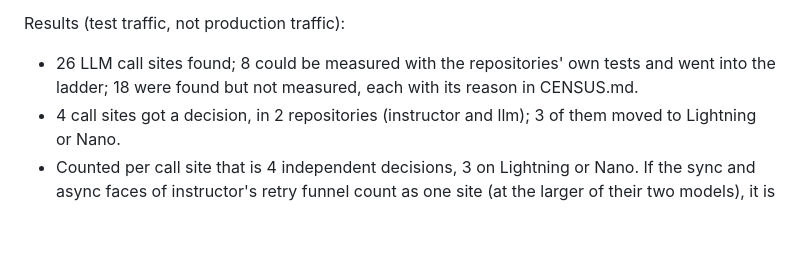
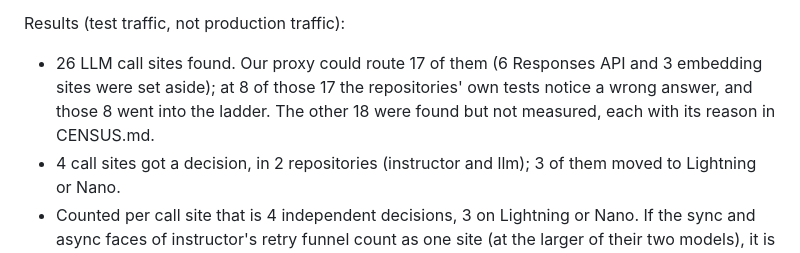
Before and after one commit to retailbox-automation/model-moving-day, a Markdown page: README.md, the part around the change. Drawn GitHub-style; blank space fills up the shorter version.

Commit message:
README: 8 of the 17 sites the proxy could route

```diff
--- a/README.md
+++ b/README.md
@@ -81,7 +81,8 @@ application built on the library would.
 
 Results (test traffic, not production traffic):
 
-- 26 LLM call sites found; 8 could be measured with the repositories' own tests and went into the ladder; 18 were
+- 26 LLM call sites found. Our proxy could route 17 of them (6 Responses API and 3 embedding sites were set aside); at
+  8 of those 17 the repositories' own tests notice a wrong answer, and those 8 went into the ladder. The other 18 were
   found but not measured, each with its reason in CENSUS.md.
 - 4 call sites got a decision, in 2 repositories (instructor and llm); 3 of them moved to Lightning or Nano.
 - Counted per call site that is 4 independent decisions, 3 on Lightning or Nano. If the sync and async faces of
```
